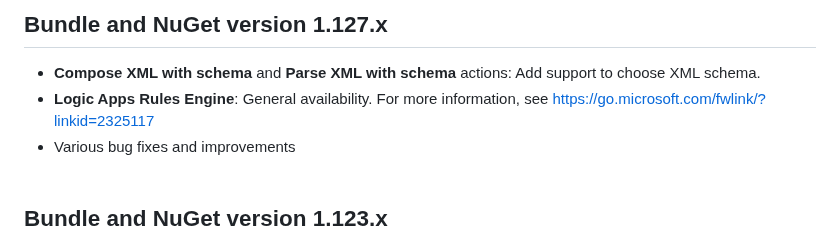
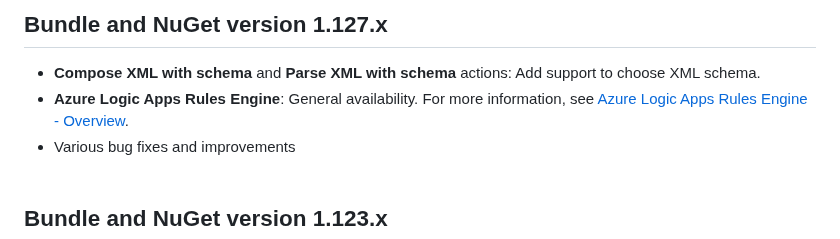
Before and after one commit to Azure/logicapps, a Markdown page: CHANGELOG.md, the part around the change. GitHub-like rendering.

Commit message:
Fix branding, add descriptive link text

```diff
--- a/CHANGELOG.md
+++ b/CHANGELOG.md
@@ -2,7 +2,7 @@
 
 ## Bundle and NuGet version 1.127.x
 - **Compose XML with schema** and **Parse XML with schema** actions: Add support to choose XML schema.
-- **Logic Apps Rules Engine**: General availability. For more information, see https://go.microsoft.com/fwlink/?linkid=2325117
+- **Azure Logic Apps Rules Engine**: General availability. For more information, see [Azure Logic Apps Rules Engine - Overview](https://go.microsoft.com/fwlink/?linkid=2325117).
 - Various bug fixes and improvements
 <br><br>
 
```
